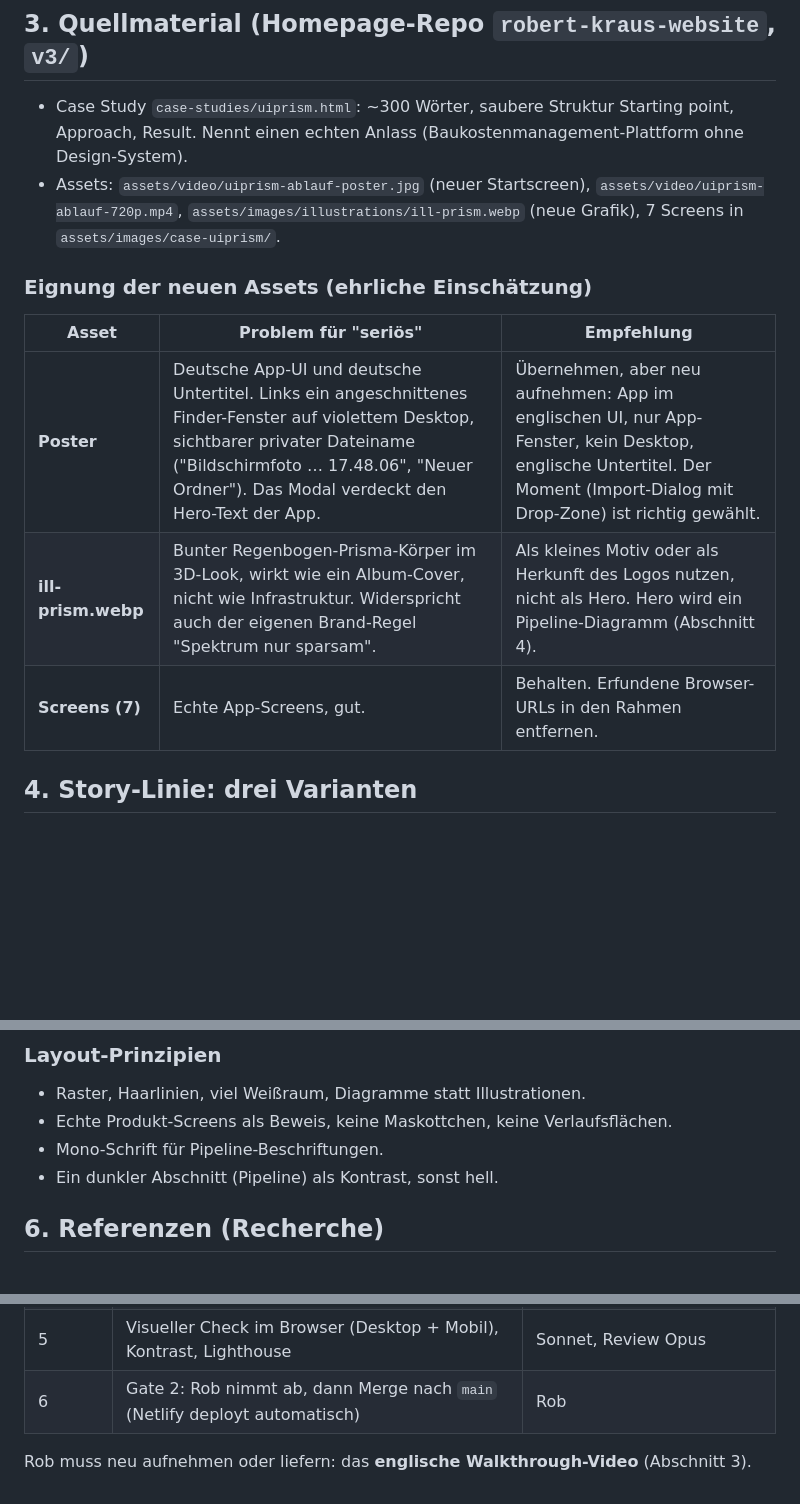
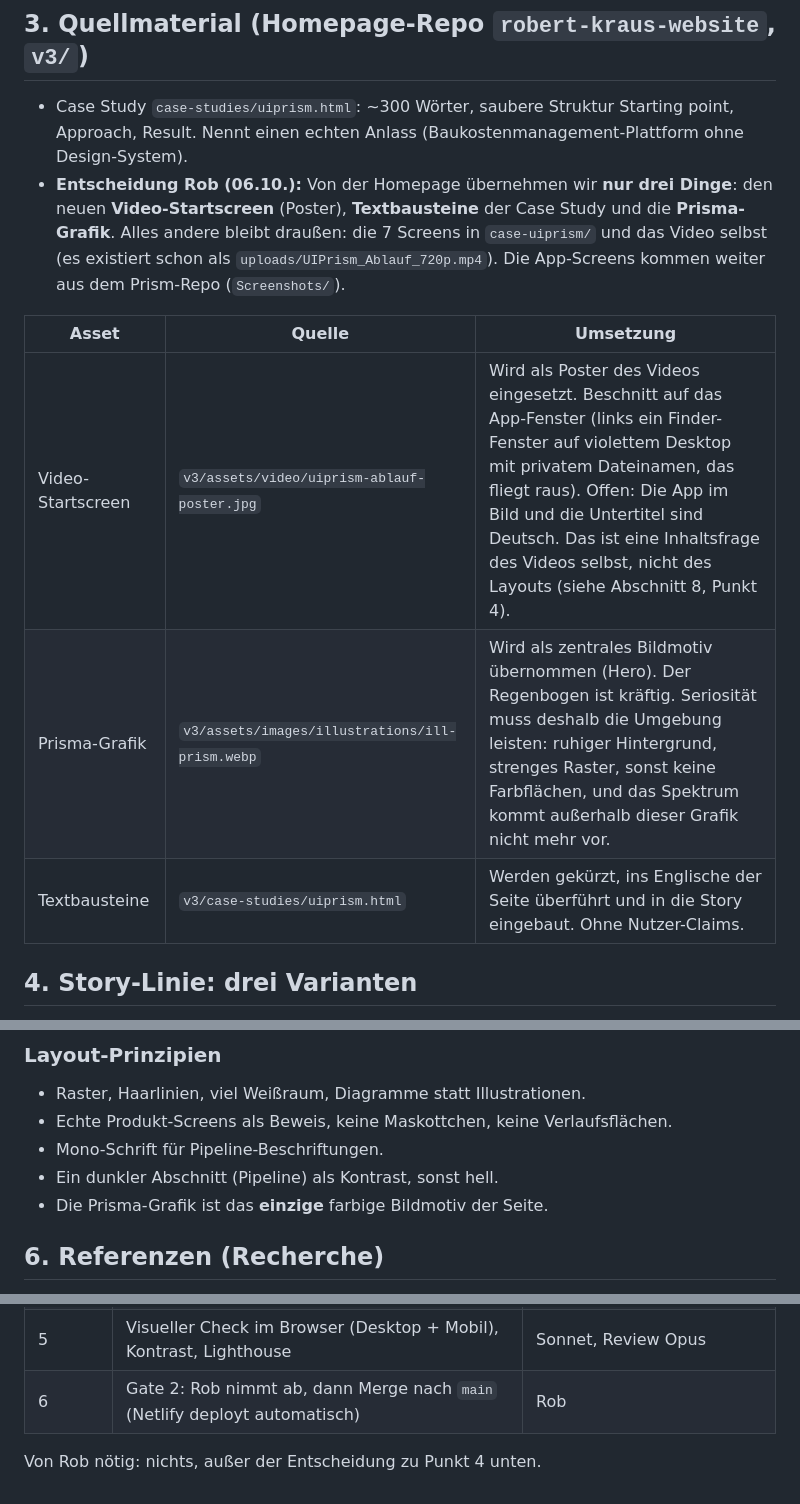
Before and after one commit to robbiekraus/uiprism-onepager, a Markdown page: docs/redesign/01-brainstorm.md, 3 parts joined by grey strips. GitHub-like rendering; blank space fills up the shorter version.

Commit message:
Brainstorm: Asset-Scope auf Startscreen, Textbausteine, Prisma-Grafik begrenzt
Co-Authored-By: Claude Sonnet 5.5 <noreply@anthropic.com>
Claude-Session: https://claude.ai/code/session_01SwyVQEn5iQnSnvibpxXosg

```diff
--- a/docs/redesign/01-brainstorm.md
+++ b/docs/redesign/01-brainstorm.md
@@ -25,15 +25,13 @@ Stand: 06.10.2026 · Zweck: Rob wählt 3 Dinge (Abschnitt 8), danach läuft die
 ## 3. Quellmaterial (Homepage-Repo `robert-kraus-website`, `v3/`)
 
 - Case Study `case-studies/uiprism.html`: ~300 Wörter, saubere Struktur Starting point, Approach, Result. Nennt einen echten Anlass (Baukostenmanagement-Plattform ohne Design-System).
-- Assets: `assets/video/uiprism-ablauf-poster.jpg` (neuer Startscreen), `assets/video/uiprism-ablauf-720p.mp4`, `assets/images/illustrations/ill-prism.webp` (neue Grafik), 7 Screens in `assets/images/case-uiprism/`.
+- **Entscheidung Rob (06.10.):** Von der Homepage übernehmen wir **nur drei Dinge**: den neuen **Video-Startscreen** (Poster), **Textbausteine** der Case Study und die **Prisma-Grafik**. Alles andere bleibt draußen: die 7 Screens in `case-uiprism/` und das Video selbst (es existiert schon als `uploads/UIPrism_Ablauf_720p.mp4`). Die App-Screens kommen weiter aus dem Prism-Repo (`Screenshots/`).
 
-### Eignung der neuen Assets (ehrliche Einschätzung)
-
-| Asset | Problem für "seriös" | Empfehlung |
+| Asset | Quelle | Umsetzung |
 |---|---|---|
-| **Poster** | Deutsche App-UI und deutsche Untertitel. Links ein angeschnittenes Finder-Fenster auf violettem Desktop, sichtbarer privater Dateiname ("Bildschirmfoto … 17.48.06", "Neuer Ordner"). Das Modal verdeckt den Hero-Text der App. | Übernehmen, aber neu aufnehmen: App im englischen UI, nur App-Fenster, kein Desktop, englische Untertitel. Der Moment (Import-Dialog mit Drop-Zone) ist richtig gewählt. |
-| **ill-prism.webp** | Bunter Regenbogen-Prisma-Körper im 3D-Look, wirkt wie ein Album-Cover, nicht wie Infrastruktur. Widerspricht auch der eigenen Brand-Regel "Spektrum nur sparsam". | Als kleines Motiv oder als Herkunft des Logos nutzen, nicht als Hero. Hero wird ein Pipeline-Diagramm (Abschnitt 4). |
-| **Screens (7)** | Echte App-Screens, gut. | Behalten. Erfundene Browser-URLs in den Rahmen entfernen. |
+| Video-Startscreen | `v3/assets/video/uiprism-ablauf-poster.jpg` | Wird als Poster des Videos eingesetzt. Beschnitt auf das App-Fenster (links ein Finder-Fenster auf violettem Desktop mit privatem Dateinamen, das fliegt raus). Offen: Die App im Bild und die Untertitel sind Deutsch. Das ist eine Inhaltsfrage des Videos selbst, nicht des Layouts (siehe Abschnitt 8, Punkt 4). |
+| Prisma-Grafik | `v3/assets/images/illustrations/ill-prism.webp` | Wird als zentrales Bildmotiv übernommen (Hero). Der Regenbogen ist kräftig. Seriosität muss deshalb die Umgebung leisten: ruhiger Hintergrund, strenges Raster, sonst keine Farbflächen, und das Spektrum kommt außerhalb dieser Grafik nicht mehr vor. |
+| Textbausteine | `v3/case-studies/uiprism.html` | Werden gekürzt, ins Englische der Seite überführt und in die Story eingebaut. Ohne Nutzer-Claims. |
 
 ## 4. Story-Linie: drei Varianten
 
@@ -96,6 +94,7 @@ Alle self-hosted (kein Google-Fonts-Aufruf, siehe Rechtliches).
 - Echte Produkt-Screens als Beweis, keine Maskottchen, keine Verlaufsflächen.
 - Mono-Schrift für Pipeline-Beschriftungen.
 - Ein dunkler Abschnitt (Pipeline) als Kontrast, sonst hell.
+- Die Prisma-Grafik ist das **einzige** farbige Bildmotiv der Seite.
 
 ## 6. Referenzen (Recherche)
 
@@ -139,4 +140,4 @@ Alles andere entscheide ich nach den Empfehlungen oben. Antwort "alles wie empfo
 | 5 | Visueller Check im Browser (Desktop + Mobil), Kontrast, Lighthouse | Sonnet, Review Opus |
 | 6 | Gate 2: Rob nimmt ab, dann Merge nach `main` (Netlify deployt automatisch) | Rob |
 
-Rob muss neu aufnehmen oder liefern: das **englische Walkthrough-Video** (Abschnitt 3).
+Von Rob nötig: nichts, außer der Entscheidung zu Punkt 4 unten.
```
Also changed, not shown: other parts of docs/redesign/01-brainstorm.md (+3 -1 lines).
